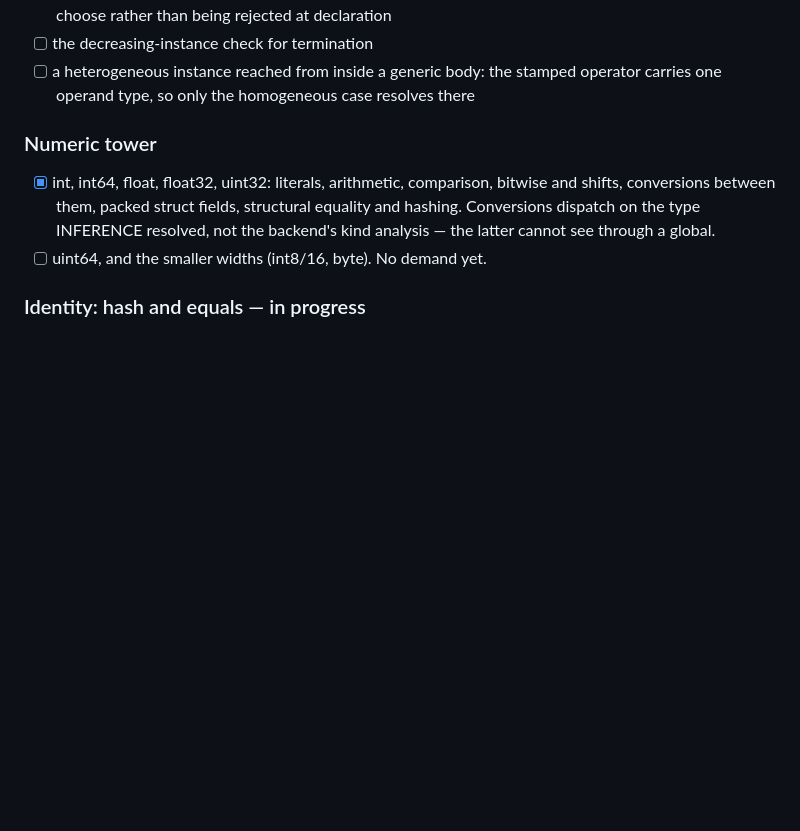
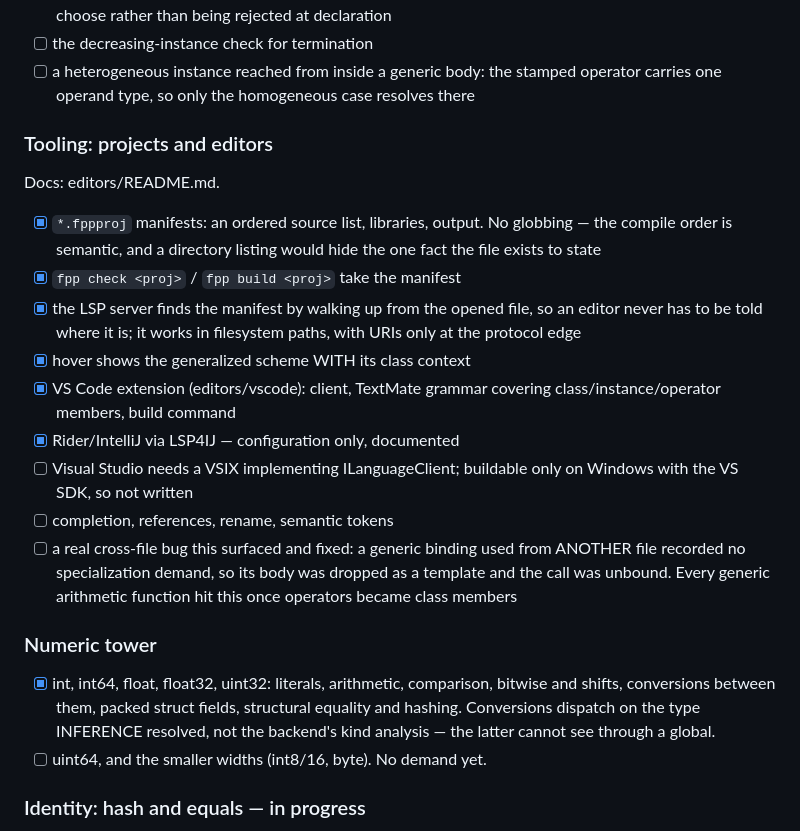
Before and after one commit to krauthaufen/fpp, a Markdown page: PLAN.md, the part around the change. Drawn GitHub-style; blank space fills up the shorter version.

Commit message:
PLAN: tooling status

```diff
--- a/PLAN.md
+++ b/PLAN.md
@@ -195,6 +195,27 @@ Open:
 - [ ] a heterogeneous instance reached from inside a generic body: the
       stamped operator carries one operand type, so only the homogeneous
       case resolves there
+
+### Tooling: projects and editors
+Docs: editors/README.md.
+- [x] `*.fppproj` manifests: an ordered source list, libraries, output. No
+      globbing — the compile order is semantic, and a directory listing
+      would hide the one fact the file exists to state
+- [x] `fpp check <proj>` / `fpp build <proj>` take the manifest
+- [x] the LSP server finds the manifest by walking up from the opened file,
+      so an editor never has to be told where it is; it works in filesystem
+      paths, with URIs only at the protocol edge
+- [x] hover shows the generalized scheme WITH its class context
+- [x] VS Code extension (editors/vscode): client, TextMate grammar covering
+      class/instance/operator members, build command
+- [x] Rider/IntelliJ via LSP4IJ — configuration only, documented
+- [ ] Visual Studio needs a VSIX implementing ILanguageClient; buildable
+      only on Windows with the VS SDK, so not written
+- [ ] completion, references, rename, semantic tokens
+- [ ] a real cross-file bug this surfaced and fixed: a generic binding used
+      from ANOTHER file recorded no specialization demand, so its body was
+      dropped as a template and the call was unbound. Every generic
+      arithmetic function hit this once operators became class members
 
 ### Numeric tower
 - [x] int, int64, float, float32, uint32: literals, arithmetic, comparison,
```
